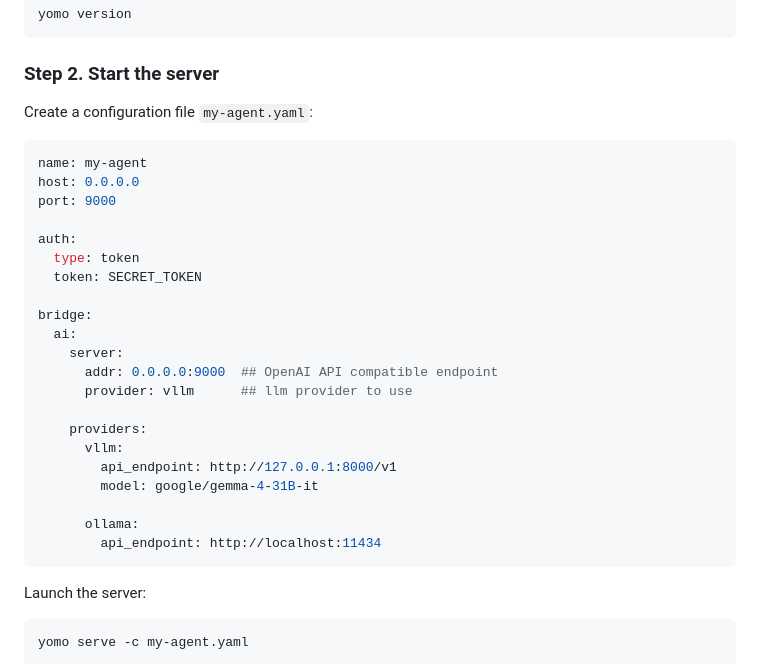
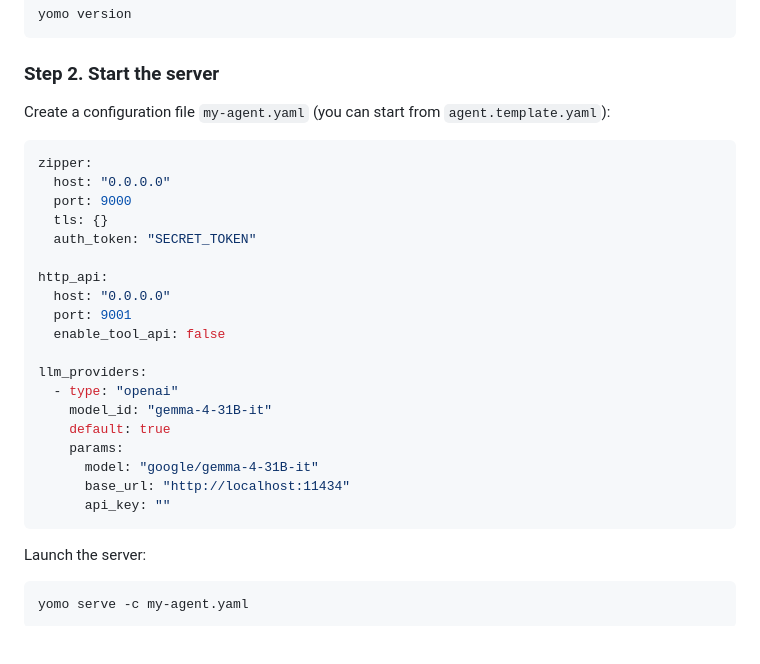
Before and after one commit to yomorun/yomo, a Markdown page: README.md, the part around one of its changes. Rendered like a GitHub page; blank space fills up the shorter version.

````diff
--- a/README.md
+++ b/README.md
@@ -36,30 +36,28 @@ yomo version
 
 ### Step 2. Start the server
 
-Create a configuration file `my-agent.yaml`:
+Create a configuration file `my-agent.yaml` (you can start from `agent.template.yaml`):
 
 ```yaml
-name: my-agent
-host: 0.0.0.0
-port: 9000
+zipper:
+  host: "0.0.0.0"
+  port: 9000
+  tls: {}
+  auth_token: "SECRET_TOKEN"
 
-auth:
-  type: token
-  token: SECRET_TOKEN
+http_api:
+  host: "0.0.0.0"
+  port: 9001
+  enable_tool_api: false
 
-bridge:
-  ai:
-    server:
-      addr: 0.0.0.0:9000  ## OpenAI API compatible endpoint
-      provider: vllm      ## llm provider to use
-
-    providers:
-      vllm:
-        api_endpoint: http://127.0.0.1:8000/v1
-        model: google/gemma-4-31B-it
-
-      ollama:
-        api_endpoint: http://localhost:11434
+llm_providers:
+  - type: "openai"
+    model_id: "gemma-4-31B-it"
+    default: true
+    params:
+      model: "google/gemma-4-31B-it"
+      base_url: "http://localhost:11434"
+      api_key: ""
 ```
 
 Launch the server:
````
Also changed, not shown: other parts of README.md (+47 -69 lines).
